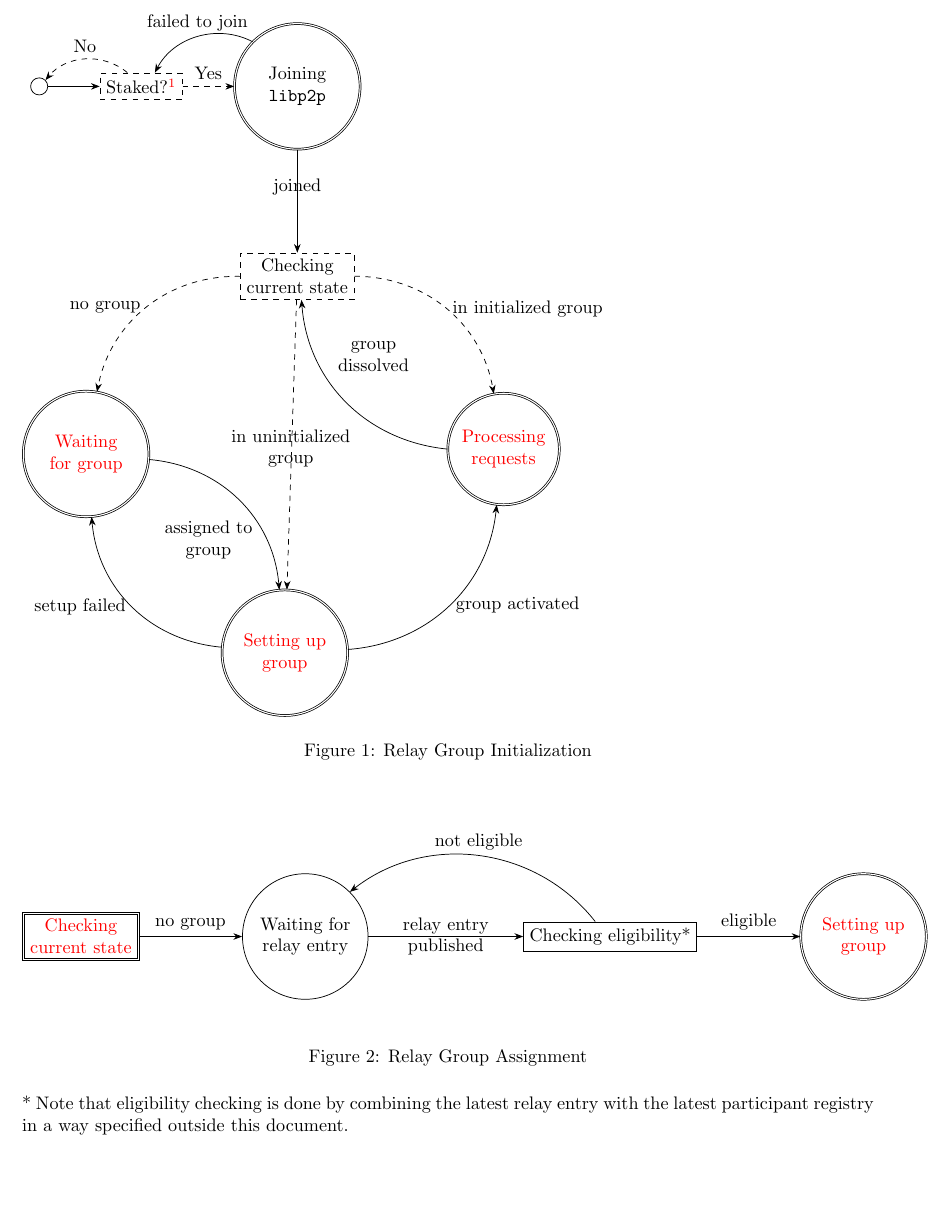
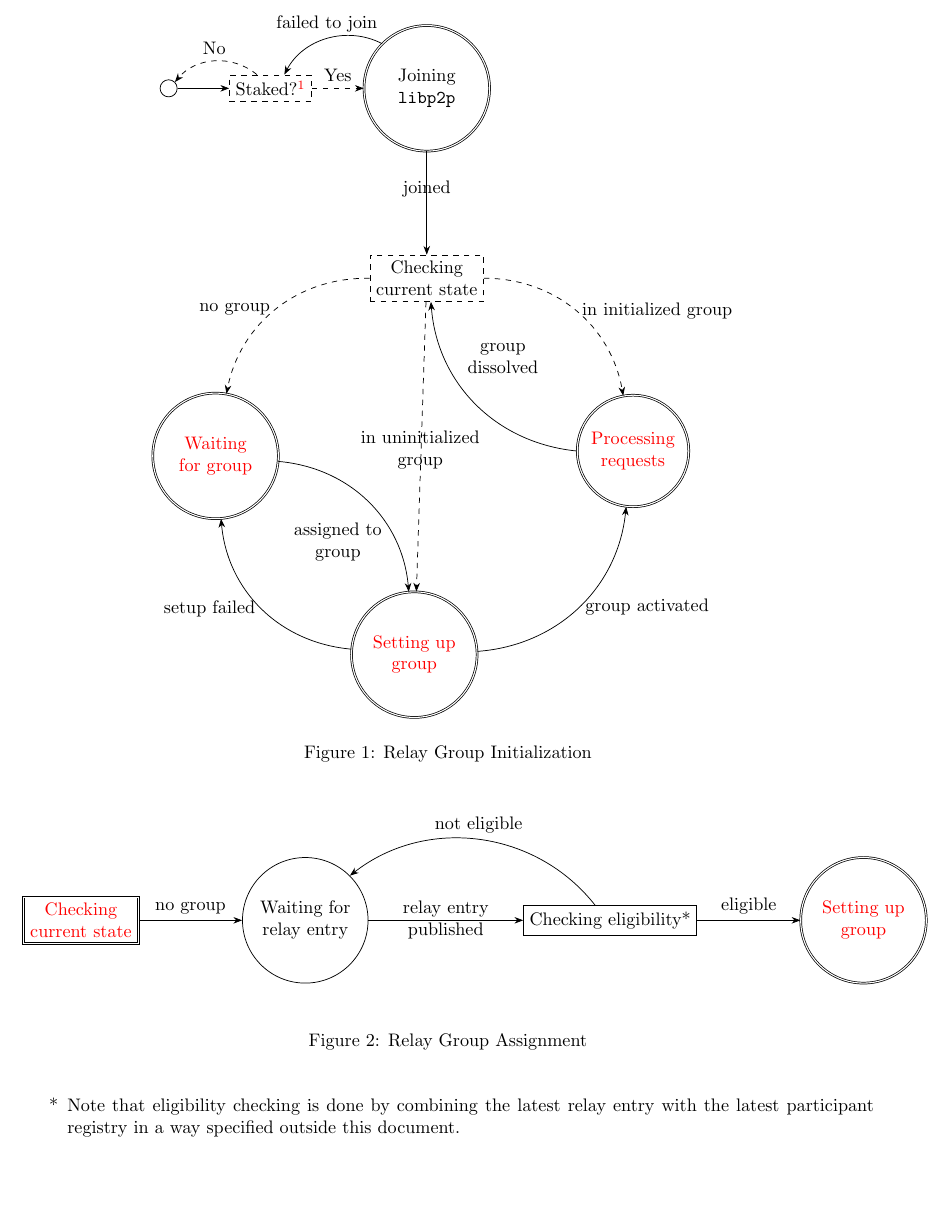
Before and after one commit to keep-network/keep-core, a LaTeX document (docs/relay-states.tex): part of page 2 of 4, cut so that both start at the same text. Compiled offline with pdfLaTeX.

Commit message:
Center diagrams.
To make the eligibility check note work with centering in relay group
assignment, we use an itemize environment.

```diff
--- a/docs/relay-states.tex
+++ b/docs/relay-states.tex
@@ -78,19 +78,25 @@ what is going on within these states or decisions.
 \clearpage
 
 \begin{figure}
+  \centering
   \input{img-src/relay-group-initialization.tikz}
 
   \caption{\label{fig:relay-group-initialization}Relay Group Initialization}
 \end{figure}
 
 \begin{figure}
+  \centering
   \input{img-src/relay-group-assignment.tikz}
 
   \caption{\label{fig:relay-group-assignment}Relay Group Assignment}
 
   \vspace{0.5cm}
-  * Note that eligibility checking is done by combining the latest relay entry
-  with the latest participant registry in a way specified outside this document.
+  % Mildly abusing the itemize env...
+  \begin{itemize}
+  \item[*] Note that eligibility checking is done by combining the latest relay
+           entry with the latest participant registry in a way specified outside
+           this document.
+  \end{itemize}
 \end{figure}
 
 \begin{figure}
```
Also changed, not shown: docs/relay-states.tex (3 more changed lines).
